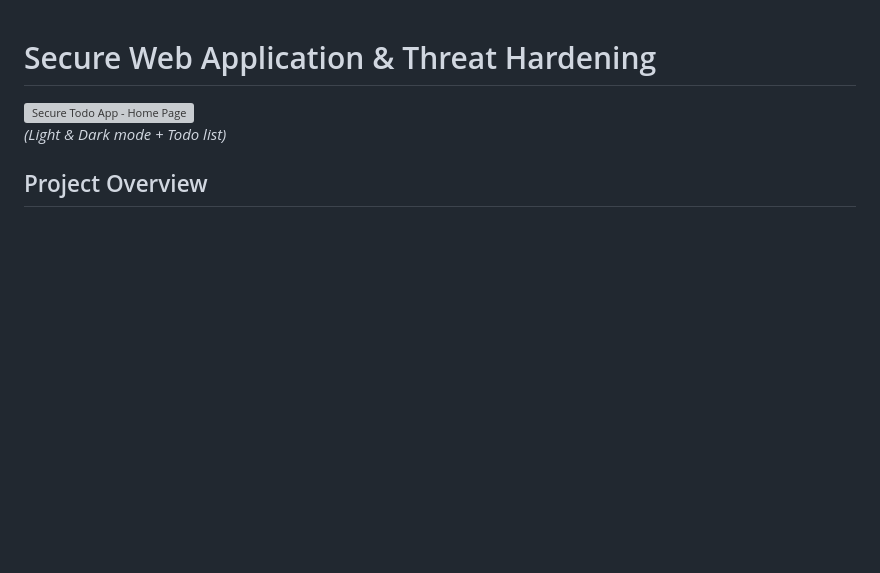
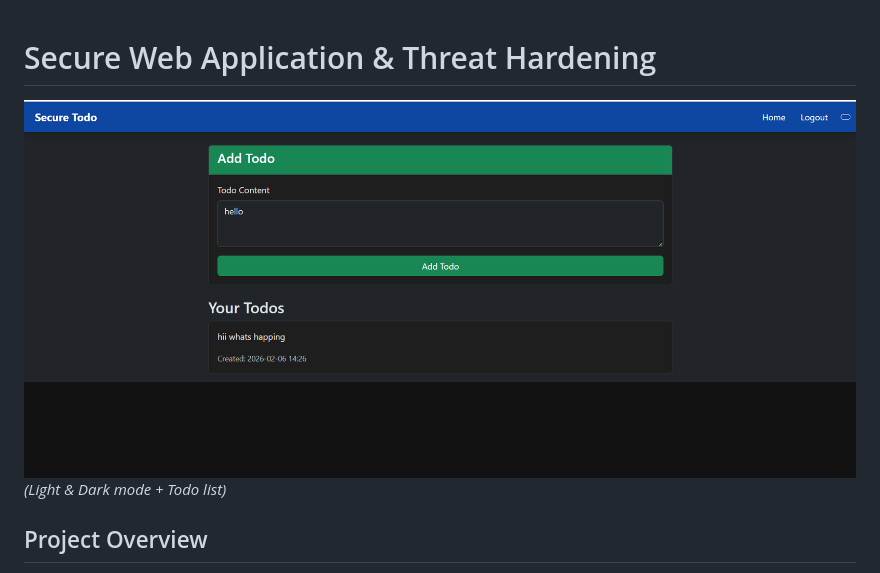
Before and after one commit to divuproject/secure-todo-app, a Markdown page: README.md, the part around the change. Drawn GitHub-style; blank space fills up the shorter version; grey boxes are pictures that could not be loaded.

```diff
--- a/README.md
+++ b/README.md
@@ -1,6 +1,6 @@
 # Secure Web Application & Threat Hardening
 
-![Secure Todo App - Home Page](screenshots/home-light.png)
+![Secure Todo App - Home Page](screenshots/home1.png)
 *(Light & Dark mode + Todo list)*
 
 ## Project Overview
```
